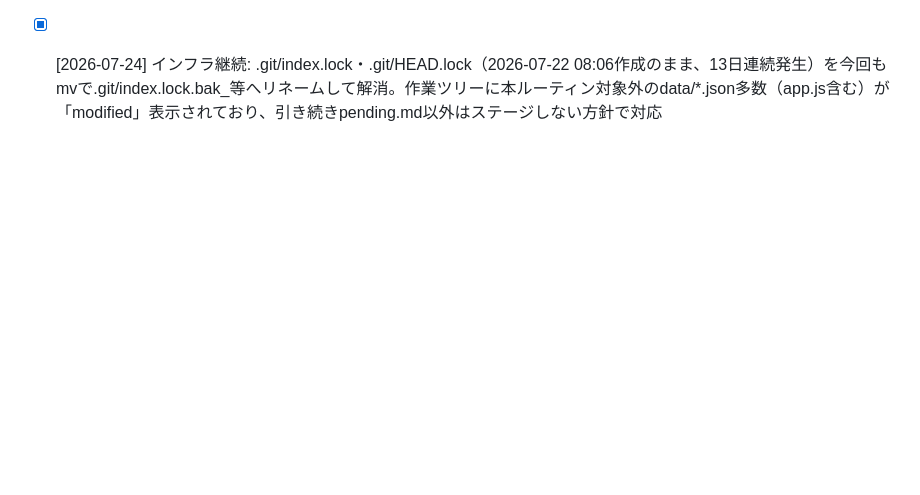
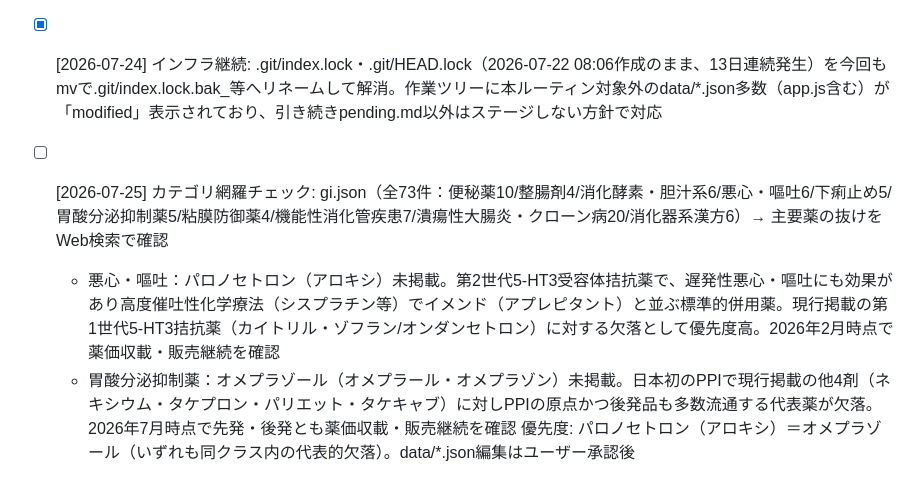
Before and after one commit to shin729/yakuapp, a Markdown page: checks/pending.md, the part around the change. Drawn GitHub-style; blank space fills up the shorter version.

Commit message:
routine: [カテゴリ網羅チェック] gi.json

```diff
--- a/checks/pending.md
+++ b/checks/pending.md
@@ -626,4 +626,9 @@ routinesによる発見事項を記録するファイル。
 
 - [x] [2026-07-24] インフラ継続: .git/index.lock・.git/HEAD.lock（2026-07-22 08:06作成のまま、13日連続発生）を今回もmvで.git/index.lock.bak_<timestamp>等へリネームして解消。作業ツリーに本ルーティン対象外のdata/*.json多数（app.js含む）が「modified」表示されており、引き続きpending.md以外はステージしない方針で対応
 
-<!-- 最終チェック: 2026-07-24 / 次回: カテゴリ網羅チェック / 対象: gi.json または未確認の薬効カテゴリファイルから1件選定 -->
+- [ ] [2026-07-25] カテゴリ網羅チェック: gi.json（全73件：便秘薬10/整腸剤4/消化酵素・胆汁系6/悪心・嘔吐6/下痢止め5/胃酸分泌抑制薬5/粘膜防御薬4/機能性消化管疾患7/潰瘍性大腸炎・クローン病20/消化器系漢方6）→ 主要薬の抜けをWeb検索で確認
+  - 悪心・嘔吐：パロノセトロン（アロキシ）未掲載。第2世代5-HT3受容体拮抗薬で、遅発性悪心・嘔吐にも効果があり高度催吐性化学療法（シスプラチン等）でイメンド（アプレピタント）と並ぶ標準的併用薬。現行掲載の第1世代5-HT3拮抗薬（カイトリル・ゾフラン/オンダンセトロン）に対する欠落として優先度高。2026年2月時点で薬価収載・販売継続を確認
+  - 胃酸分泌抑制薬：オメプラゾール（オメプラール・オメプラゾン）未掲載。日本初のPPIで現行掲載の他4剤（ネキシウム・タケプロン・パリエット・タケキャブ）に対しPPIの原点かつ後発品も多数流通する代表薬が欠落。2026年7月時点で先発・後発とも薬価収載・販売継続を確認
+  優先度: パロノセトロン（アロキシ）＝オメプラゾール（いずれも同クラス内の代表的欠落）。data/*.json編集はユーザー承認後
+
+<!-- 最終チェック: 2026-07-25 / 次回: 販売中止チェック / 対象: 未確認カテゴリから優先度の高い薬剤を選定 -->
```
